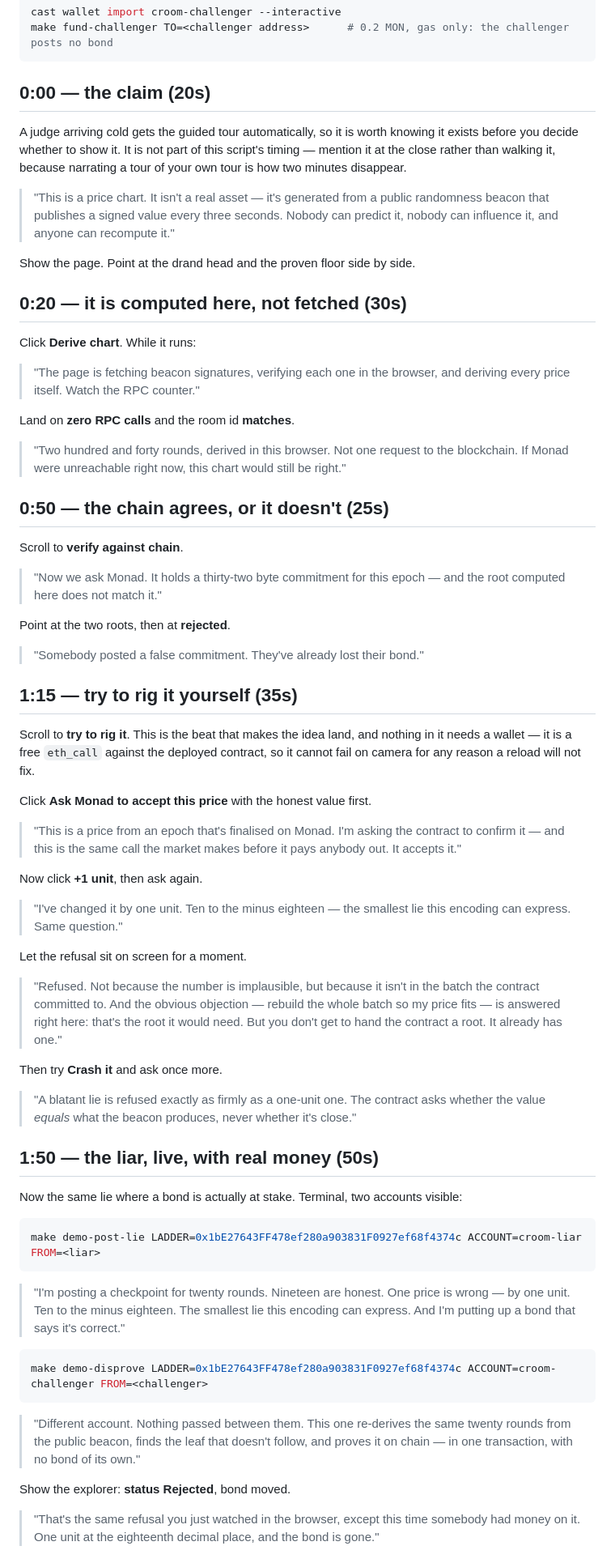
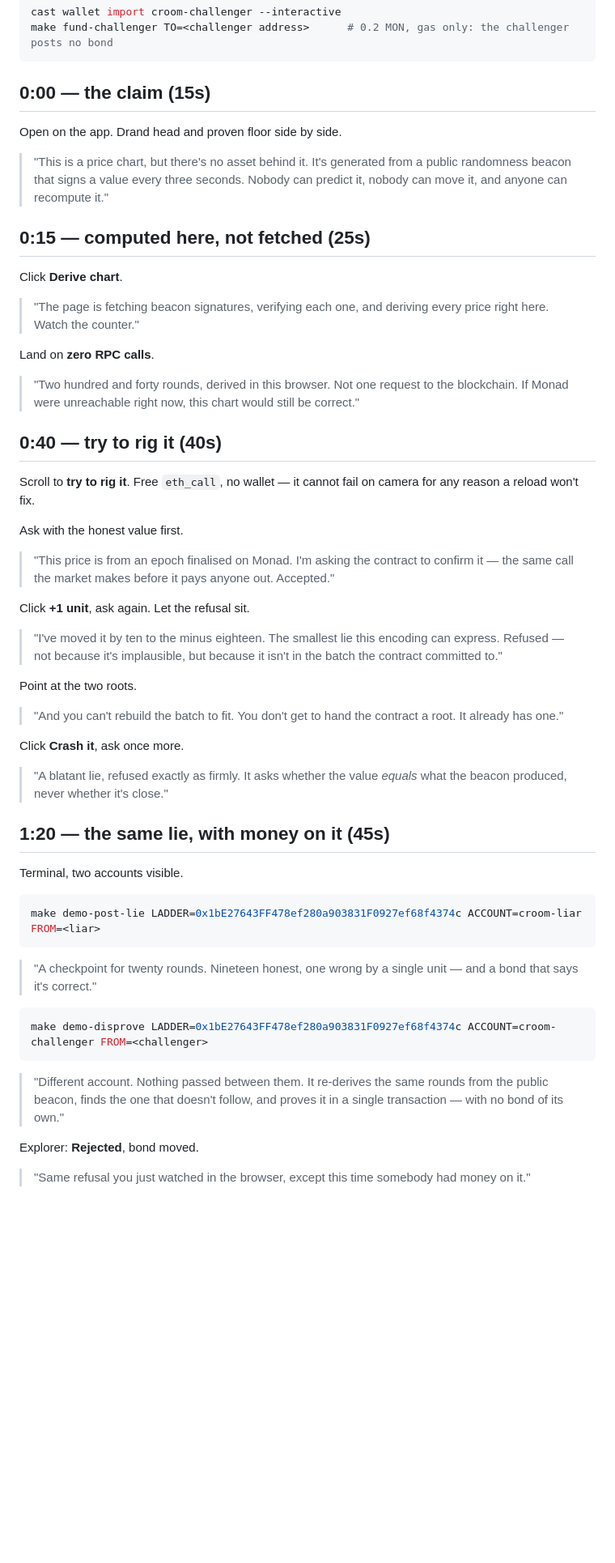
Before and after one commit to crackedstudio/croom-monad, a Markdown page: docs/demo-script.md, the part around one of its changes. Shown at 81% size. Rendered like a GitHub page; blank space fills up the shorter version.

````diff
--- a/docs/demo-script.md
+++ b/docs/demo-script.md
@@ -34,91 +37,72 @@ cast wallet import croom-challenger --interactive
 make fund-challenger TO=<challenger address>      # 0.2 MON, gas only: the challenger posts no bond
 ```
 
-## 0:00 — the claim (20s)
+## 0:00 — the claim (15s)
 
-A judge arriving cold gets the guided tour automatically, so it is worth knowing it exists before
-you decide whether to show it. It is not part of this script's timing — mention it at the close
-rather than walking it, because narrating a tour of your own tour is how two minutes disappear.
+Open on the app. Drand head and proven floor side by side.
 
-> "This is a price chart. It isn't a real asset — it's generated from a public randomness beacon
-> that publishes a signed value every three seconds. Nobody can predict it, nobody can influence
-> it, and anyone can recompute it."
+> "This is a price chart, but there's no asset behind it. It's generated from a public randomness
+> beacon that signs a value every three seconds. Nobody can predict it, nobody can move it, and
+> anyone can recompute it."
 
-Show the page. Point at the drand head and the proven floor side by side.
+## 0:15 — computed here, not fetched (25s)
 
-## 0:20 — it is computed here, not fetched (30s)
+Click **Derive chart**.
 
-Click **Derive chart**. While it runs:
+> "The page is fetching beacon signatures, verifying each one, and deriving every price right here.
+> Watch the counter."
 
-> "The page is fetching beacon signatures, verifying each one in the browser, and deriving every
-> price itself. Watch the RPC counter."
-
-Land on **zero RPC calls** and the room id **matches**.
+Land on **zero RPC calls**.
 
 > "Two hundred and forty rounds, derived in this browser. Not one request to the blockchain. If
-> Monad were unreachable right now, this chart would still be right."
+> Monad were unreachable right now, this chart would still be correct."
 
-## 0:50 — the chain agrees, or it doesn't (25s)
+## 0:40 — try to rig it (40s)
 
-Scroll to **verify against chain**.
+Scroll to **try to rig it**. Free `eth_call`, no wallet — it cannot fail on camera for any reason a
+reload won't fix.
 
-> "Now we ask Monad. It holds a thirty-two byte commitment for this epoch — and the root computed
-> here does not match it."
+Ask with the honest value first.
 
-Point at the two roots, then at **rejected**.
+> "This price is from an epoch finalised on Monad. I'm asking the contract to confirm it — the same
+> call the market makes before it pays anyone out. Accepted."
 
-> "Somebody posted a false commitment. They've already lost their bond."
+Click **+1 unit**, ask again. Let the refusal sit.
 
-## 1:15 — try to rig it yourself (35s)
+> "I've moved it by ten to the minus eighteen. The smallest lie this encoding can express.
+> Refused — not because it's implausible, but because it isn't in the batch the contract committed
+> to."
 
-Scroll to **try to rig it**. This is the beat that makes the idea land, and nothing in it needs a
-wallet — it is a free `eth_call` against the deployed contract, so it cannot fail on camera for any
-reason a reload will not fix.
+Point at the two roots.
 
-Click **Ask Monad to accept this price** with the honest value first.
+> "And you can't rebuild the batch to fit. You don't get to hand the contract a root. It already
+> has one."
 
-> "This is a price from an epoch that's finalised on Monad. I'm asking the contract to confirm it —
-> and this is the same call the market makes before it pays anybody out. It accepts it."
+Click **Crash it**, ask once more.
 
-Now click **+1 unit**, then ask again.
+> "A blatant lie, refused exactly as firmly. It asks whether the value *equals* what the beacon
+> produced, never whether it's close."
 
-> "I've changed it by one unit. Ten to the minus eighteen — the smallest lie this encoding can
-> express. Same question."
+## 1:20 — the same lie, with money on it (45s)
 
-Let the refusal sit on screen for a moment.
-
-> "Refused. Not because the number is implausible, but because it isn't in the batch the contract
-> committed to. And the obvious objection — rebuild the whole batch so my price fits — is answered
-> right here: that's the root it would need. But you don't get to hand the contract a root. It
-> already has one."
-
-Then try **Crash it** and ask once more.
-
-> "A blatant lie is refused exactly as firmly as a one-unit one. The contract asks whether the value
-> *equals* what the beacon produces, never whether it's close."
-
-## 1:50 — the liar, live, with real money (50s)
-
-Now the same lie where a bond is actually at stake. Terminal, two accounts visible:
+Terminal, two accounts visible.
 
 ```bash
 make demo-post-lie LADDER=0x1bE27643FF478ef280a903831F0927ef68f4374c ACCOUNT=croom-liar FROM=<liar>
 ```
 
-> "I'm posting a checkpoint for twenty rounds. Nineteen are honest. One price is wrong — by one
-> unit. Ten to the minus eighteen. The smallest lie this encoding can express. And I'm putting up a
-> bond that says it's correct."
+> "A checkpoint for twenty rounds. Nineteen honest, one wrong by a single unit — and a bond that
+> says it's correct."
 
 ```bash
 make demo-disprove LADDER=0x1bE27643FF478ef280a903831F0927ef68f4374c ACCOUNT=croom-challenger FROM=<challenger>
 ```
 
-> "Different account. Nothing passed between them. This one re-derives the same twenty rounds from
-> the public beacon, finds the leaf that doesn't follow, and proves it on chain — in one
-> transaction, with no bond of its own."
+> "Different account. Nothing passed between them. It re-derives the same rounds from the public
+> beacon, finds the one that doesn't follow, and proves it in a single transaction — with no bond
+> of its own."
 
-Show the explorer: **status Rejected**, bond moved.
+Explorer: **Rejected**, bond moved.
 
-> "That's the same refusal you just watched in the browser, except this time somebody had money on
-> it. One unit at the eighteenth decimal place, and the bond is gone."
+> "Same refusal you just watched in the browser, except this time somebody had money on it."
 
````
Also changed, not shown: other parts of docs/demo-script.md (+20 -41 lines), docs/submission-form.md (+42 -46 lines).
